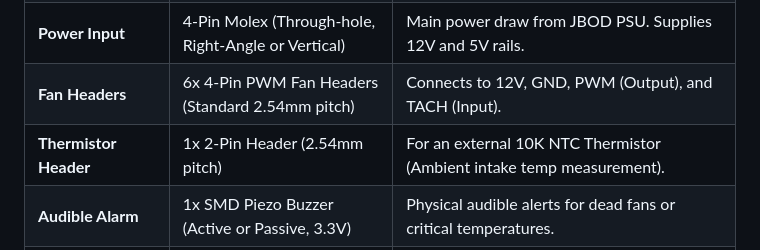
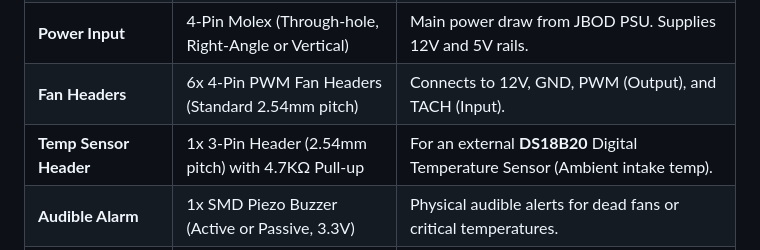
Before and after one commit to RoBro92/fanbridge, a Markdown page: hardware/fanbridge_link_spec.md, the part around the change. GitHub-like rendering.

Commit message:
docs: swap analog thermistor for DS18B20 digital temp sensor in BOM

```diff
--- a/hardware/fanbridge_link_spec.md
+++ b/hardware/fanbridge_link_spec.md
@@ -21,7 +21,7 @@ The FanBridge Link is an ultra-compact, robust fan controller driven by an RP204
 | **USB Interface** | USB-C Receptacle (SMD, 16-pin or 24-pin) | Host data connection and isolated 5V power for the RP2040 logic. Must include 5.1kΩ pull-down resistors on CC pins. |
 | **Power Input** | 4-Pin Molex (Through-hole, Right-Angle or Vertical) | Main power draw from JBOD PSU. Supplies 12V and 5V rails. |
 | **Fan Headers** | 6x 4-Pin PWM Fan Headers (Standard 2.54mm pitch) | Connects to 12V, GND, PWM (Output), and TACH (Input). |
-| **Thermistor Header** | 1x 2-Pin Header (2.54mm pitch) | For an external 10K NTC Thermistor (Ambient intake temp measurement). |
+| **Temp Sensor Header** | 1x 3-Pin Header (2.54mm pitch) with 4.7KΩ Pull-up | For an external **DS18B20** Digital Temperature Sensor (Ambient intake temp). |
 | **Audible Alarm** | 1x SMD Piezo Buzzer (Active or Passive, 3.3V) | Physical audible alerts for dead fans or critical temperatures. |
 | **Status LEDs** | 2x 0603 or 0805 SMD LEDs (Blue, Green) | Diagnostic indicators for "USB Data Link" and "JBOD 12V Power Good". |
 | **Current Sensor** | INA180, INA219, or INA226 (with Shunt Resistor) | High-side current sensing to detect stalled fan motors or electrical shorts. |
```
